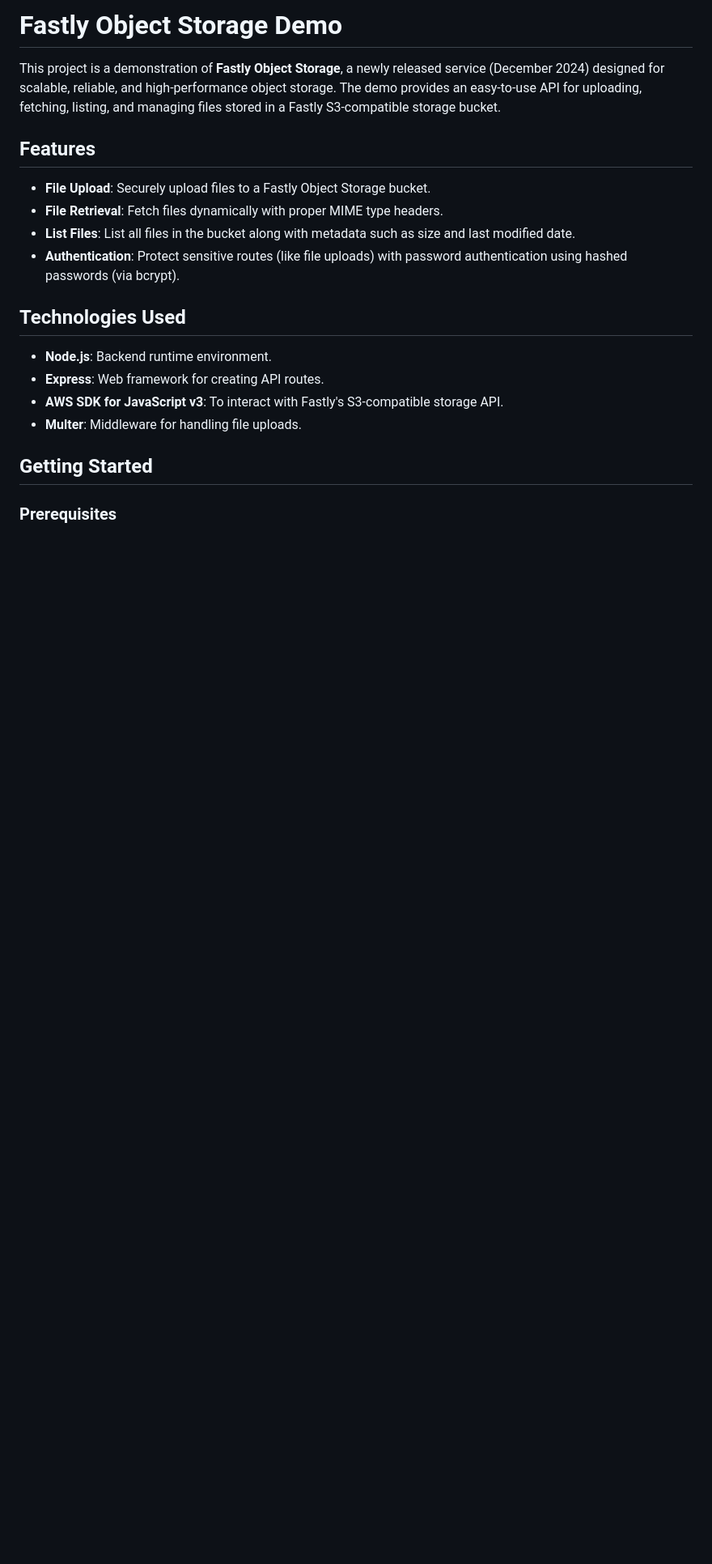
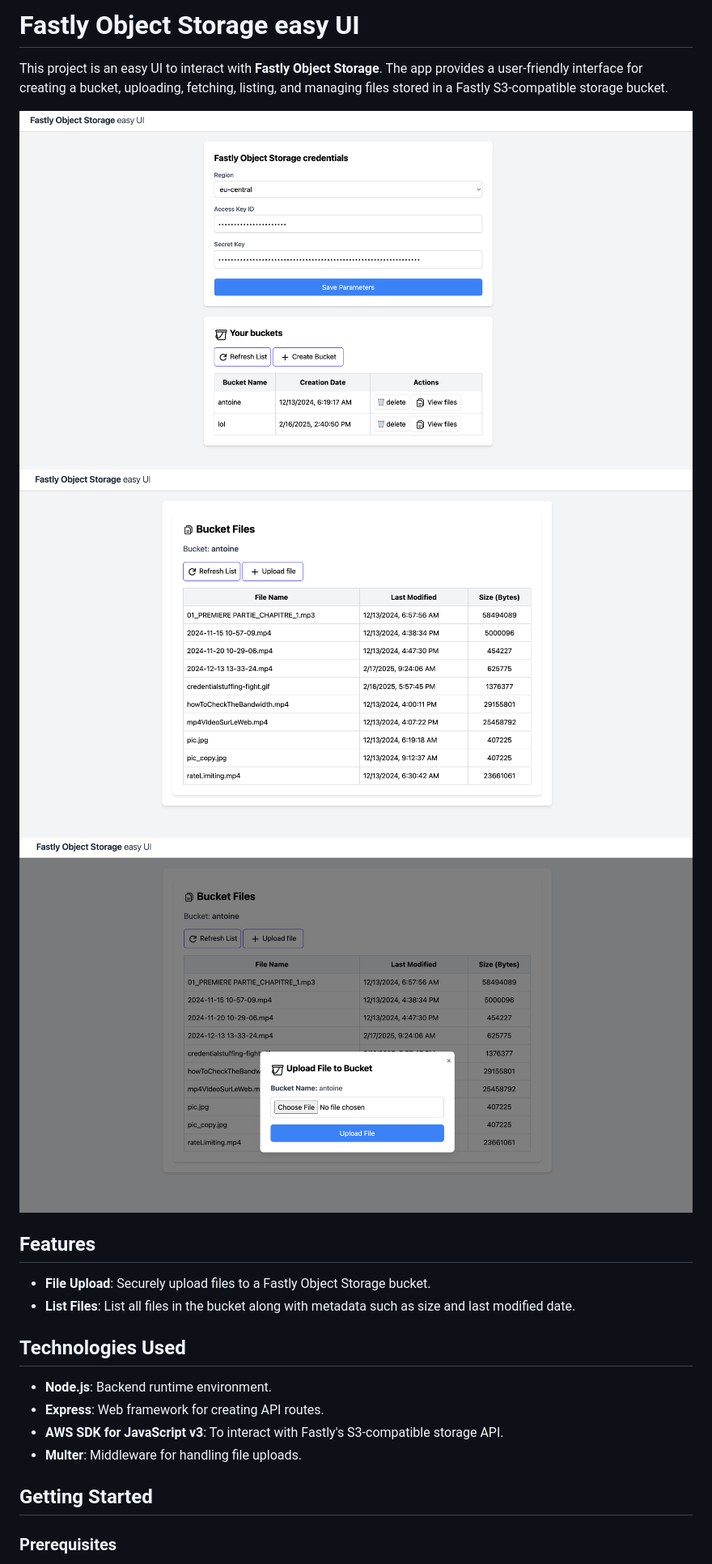
Before and after one commit to Antoinebr/Fastly-Object-Storage-Demo, a Markdown page: readme.md, the part around the change printed below. Shown: that part at 81% size. Drawn GitHub-style; pictures changed too: docs/assets/one.png (added), docs/assets/three.png (added), docs/assets/two.png (added); blank space fills up the shorter version.

```diff
--- a/readme.md
+++ b/readme.md
@@ -1,13 +1,15 @@
-# Fastly Object Storage Demo
+# Fastly Object Storage easy UI
 
-This project is a demonstration of **Fastly Object Storage**, a newly released service (December 2024) designed for scalable, reliable, and high-performance object storage. The demo provides an easy-to-use API for uploading, fetching, listing, and managing files stored in a Fastly S3-compatible storage bucket.
+This project is an easy UI to interact with **Fastly Object Storage**. The app provides a user-friendly interface for creating a bucket, uploading, fetching, listing, and managing files stored in a Fastly S3-compatible storage bucket.
+
+![Image One](docs/assets/one.png)
+![Image Two](docs/assets/two.png)
+![Image Three](docs/assets/three.png)
 
 ## Features
 
 - **File Upload**: Securely upload files to a Fastly Object Storage bucket.
-- **File Retrieval**: Fetch files dynamically with proper MIME type headers.
 - **List Files**: List all files in the bucket along with metadata such as size and last modified date.
-- **Authentication**: Protect sensitive routes (like file uploads) with password authentication using hashed passwords (via bcrypt).
 
 ## Technologies Used
 
```
Also changed, not shown: other parts of readme.md (+24 -3 lines), 1 other file.
